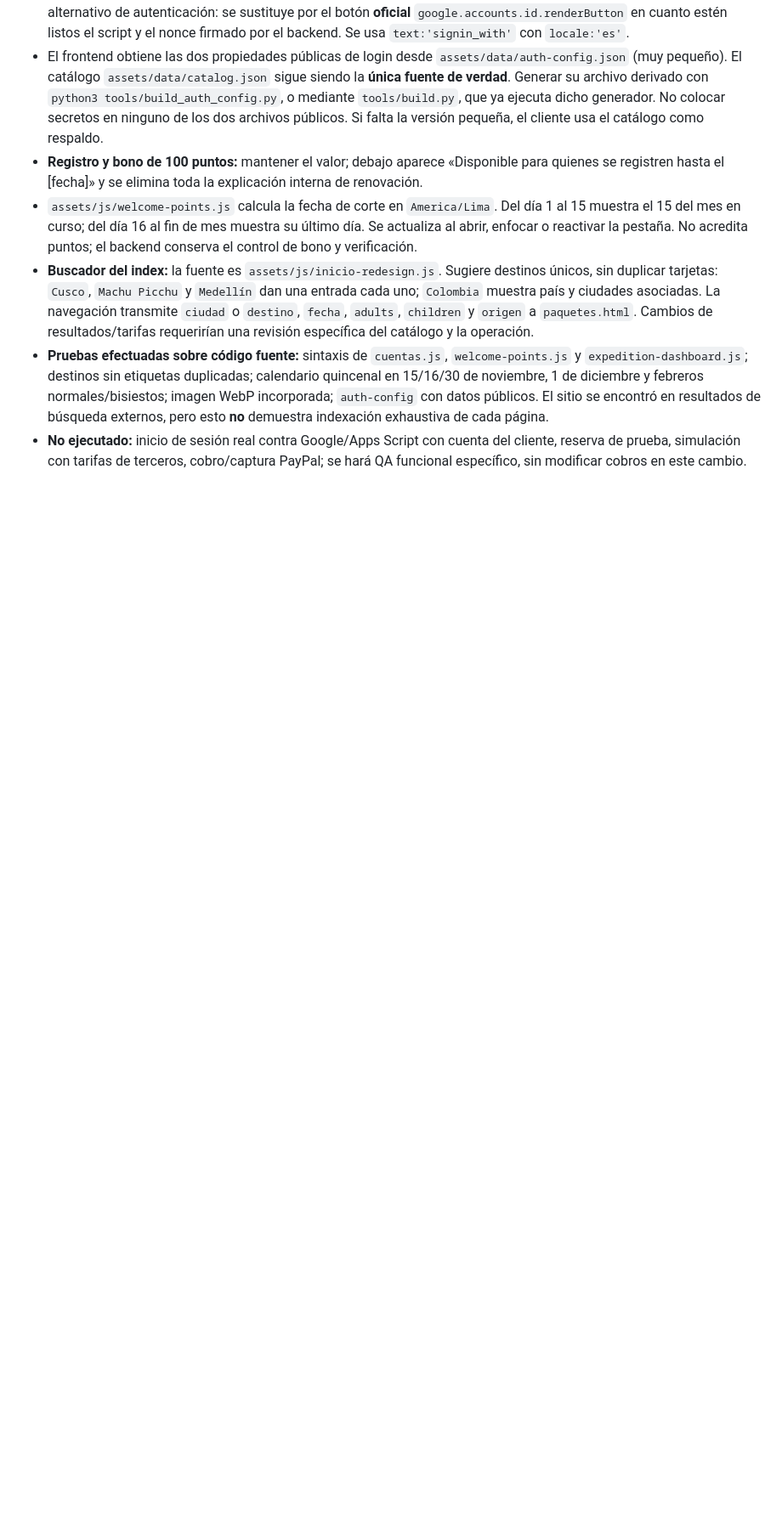
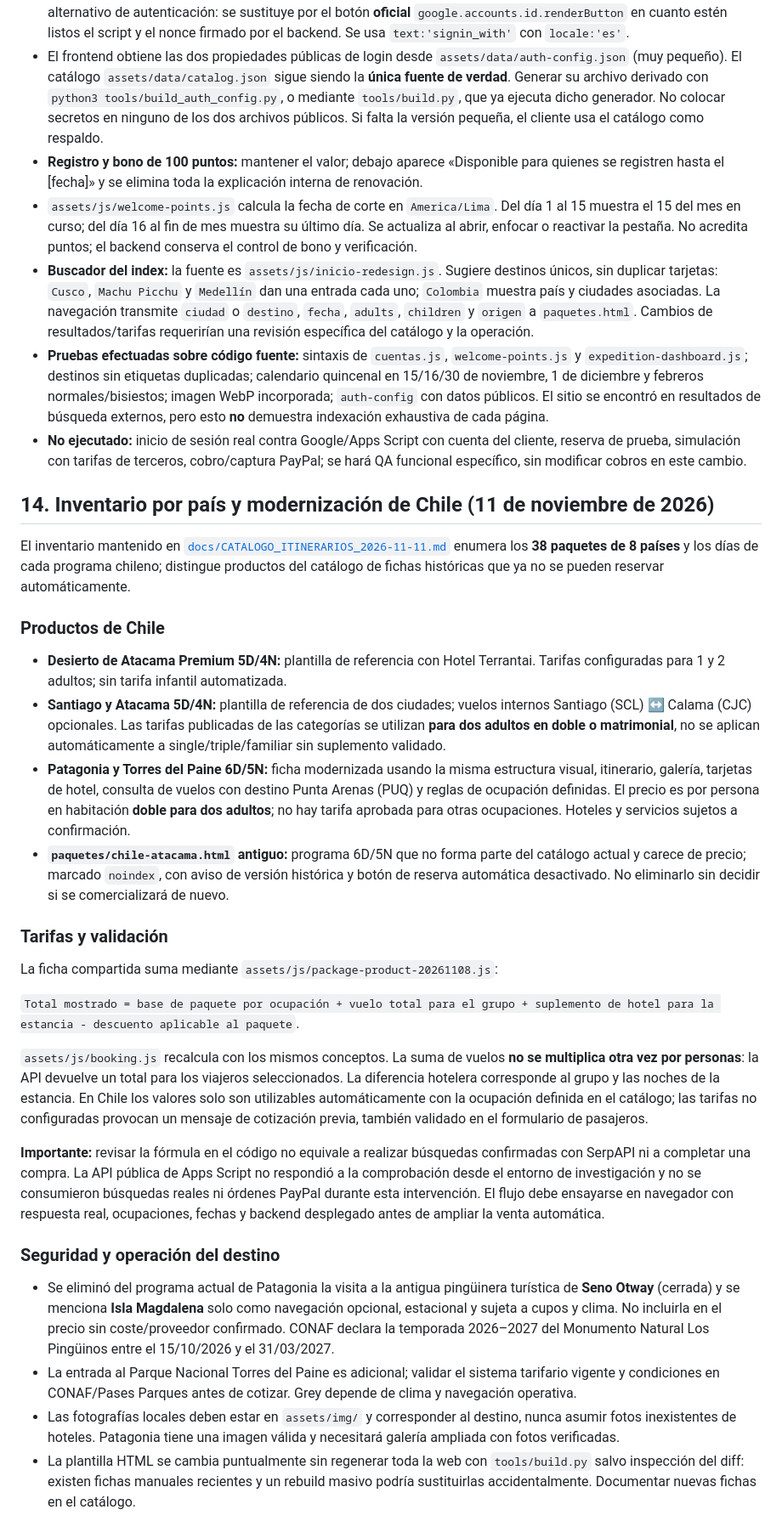
Before and after one commit to jeffersonmgr07/latamexpeditions, a Markdown page: docs/MANUAL_PROYECTO_VIGENTE.md, the part around the change. Shown at 85% size. Drawn GitHub-style; blank space fills up the shorter version.

Commit message:
Documentar inventario Chile, tarifas y criterios de ocupación actuales

```diff
--- a/docs/MANUAL_PROYECTO_VIGENTE.md
+++ b/docs/MANUAL_PROYECTO_VIGENTE.md
@@ -147,3 +147,32 @@ Al terminar cada intervención: (1) revisar el comportamiento realmente integrad
 - **Buscador del index:** la fuente es `assets/js/inicio-redesign.js`. Sugiere destinos únicos, sin duplicar tarjetas: `Cusco`, `Machu Picchu` y `Medellín` dan una entrada cada uno; `Colombia` muestra país y ciudades asociadas. La navegación transmite `ciudad` o `destino`, `fecha`, `adults`, `children` y `origen` a `paquetes.html`. Cambios de resultados/tarifas requerirían una revisión específica del catálogo y la operación.
 - **Pruebas efectuadas sobre código fuente:** sintaxis de `cuentas.js`, `welcome-points.js` y `expedition-dashboard.js`; destinos sin etiquetas duplicadas; calendario quincenal en 15/16/30 de noviembre, 1 de diciembre y febreros normales/bisiestos; imagen WebP incorporada; `auth-config` con datos públicos. El sitio se encontró en resultados de búsqueda externos, pero esto **no** demuestra indexación exhaustiva de cada página.
 - **No ejecutado:** inicio de sesión real contra Google/Apps Script con cuenta del cliente, reserva de prueba, simulación con tarifas de terceros, cobro/captura PayPal; se hará QA funcional específico, sin modificar cobros en este cambio.
+
+
+## 14. Inventario por país y modernización de Chile (11 de noviembre de 2026)
+
+El inventario mantenido en [`docs/CATALOGO_ITINERARIOS_2026-11-11.md`](CATALOGO_ITINERARIOS_2026-11-11.md) enumera los **38 paquetes de 8 países** y los días de cada programa chileno; distingue productos del catálogo de fichas históricas que ya no se pueden reservar automáticamente.
+
+### Productos de Chile
+
+- **Desierto de Atacama Premium 5D/4N:** plantilla de referencia con Hotel Terrantai. Tarifas configuradas para 1 y 2 adultos; sin tarifa infantil automatizada.
+- **Santiago y Atacama 5D/4N:** plantilla de referencia de dos ciudades; vuelos internos Santiago (SCL) ↔ Calama (CJC) opcionales. Las tarifas publicadas de las categorías se utilizan **para dos adultos en doble o matrimonial**, no se aplican automáticamente a single/triple/familiar sin suplemento validado.
+- **Patagonia y Torres del Paine 6D/5N:** ficha modernizada usando la misma estructura visual, itinerario, galería, tarjetas de hotel, consulta de vuelos con destino Punta Arenas (PUQ) y reglas de ocupación definidas. El precio es por persona en habitación **doble para dos adultos**; no hay tarifa aprobada para otras ocupaciones. Hoteles y servicios sujetos a confirmación.
+- **`paquetes/chile-atacama.html` antiguo:** programa 6D/5N que no forma parte del catálogo actual y carece de precio; marcado `noindex`, con aviso de versión histórica y botón de reserva automática desactivado. No eliminarlo sin decidir si se comercializará de nuevo.
+
+### Tarifas y validación
+
+La ficha compartida suma mediante `assets/js/package-product-20261108.js`:
+
+`Total mostrado = base de paquete por ocupación + vuelo total para el grupo + suplemento de hotel para la estancia - descuento aplicable al paquete`.
+
+`assets/js/booking.js` recalcula con los mismos conceptos. La suma de vuelos **no se multiplica otra vez por personas**: la API devuelve un total para los viajeros seleccionados. La diferencia hotelera corresponde al grupo y las noches de la estancia. En Chile los valores solo son utilizables automáticamente con la ocupación definida en el catálogo; las tarifas no configuradas provocan un mensaje de cotización previa, también validado en el formulario de pasajeros.
+
+**Importante:** revisar la fórmula en el código no equivale a realizar búsquedas confirmadas con SerpAPI ni a completar una compra. La API pública de Apps Script no respondió a la comprobación desde el entorno de investigación y no se consumieron búsquedas reales ni órdenes PayPal durante esta intervención. El flujo debe ensayarse en navegador con respuesta real, ocupaciones, fechas y backend desplegado antes de ampliar la venta automática.
+
+### Seguridad y operación del destino
+
+- Se eliminó del programa actual de Patagonia la visita a la antigua pingüinera turística de **Seno Otway** (cerrada) y se menciona **Isla Magdalena** solo como navegación opcional, estacional y sujeta a cupos y clima. No incluirla en el precio sin coste/proveedor confirmado. CONAF declara la temporada 2026–2027 del Monumento Natural Los Pingüinos entre el 15/10/2026 y el 31/03/2027.
+- La entrada al Parque Nacional Torres del Paine es adicional; validar el sistema tarifario vigente y condiciones en CONAF/Pases Parques antes de cotizar. Grey depende de clima y navegación operativa.
+- Las fotografías locales deben estar en `assets/img/` y corresponder al destino, nunca asumir fotos inexistentes de hoteles. Patagonia tiene una imagen válida y necesitará galería ampliada con fotos verificadas.
+- La plantilla HTML se cambia puntualmente sin regenerar toda la web con `tools/build.py` salvo inspección del diff: existen fichas manuales recientes y un rebuild masivo podría sustituirlas accidentalmente. Documentar nuevas fichas en el catálogo.
```
